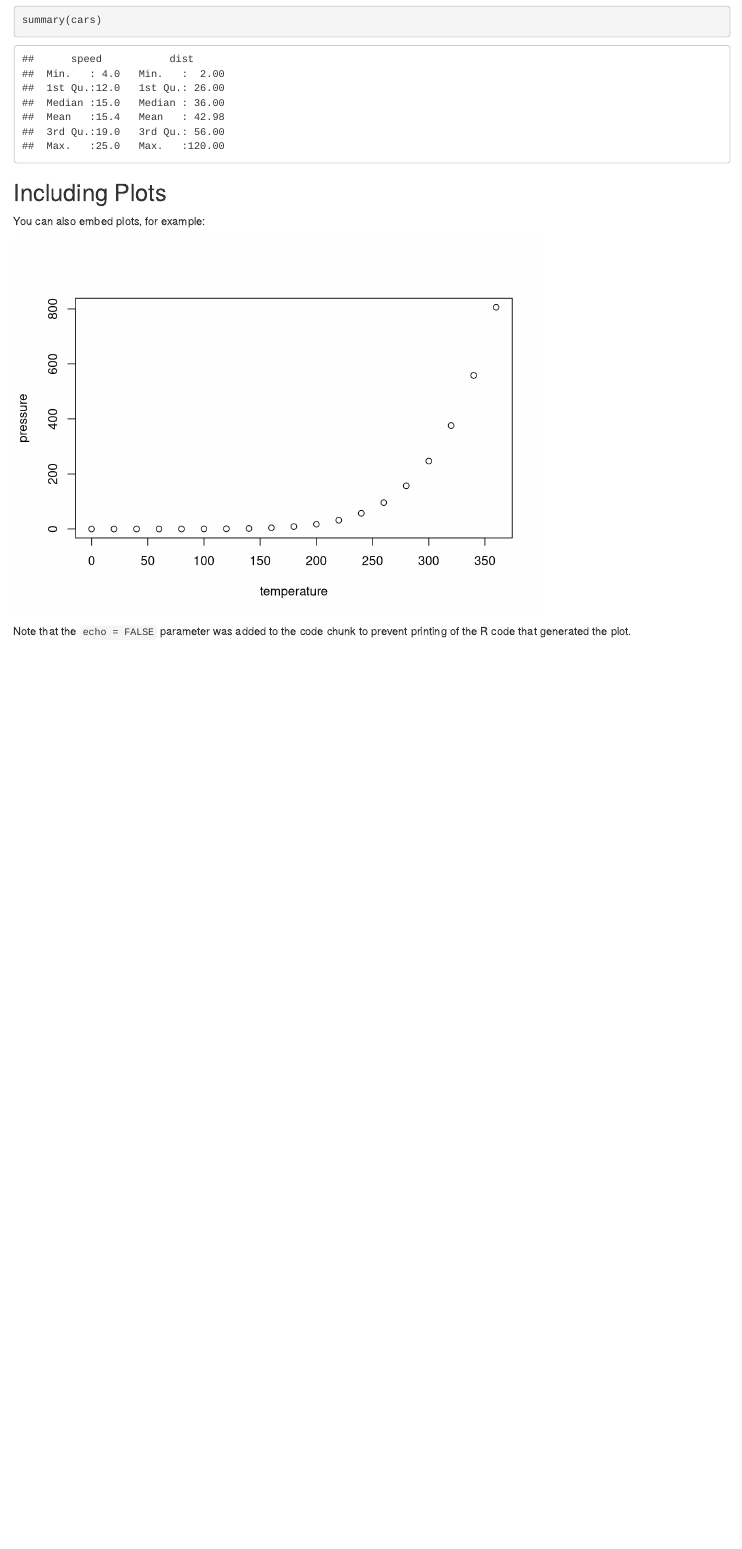
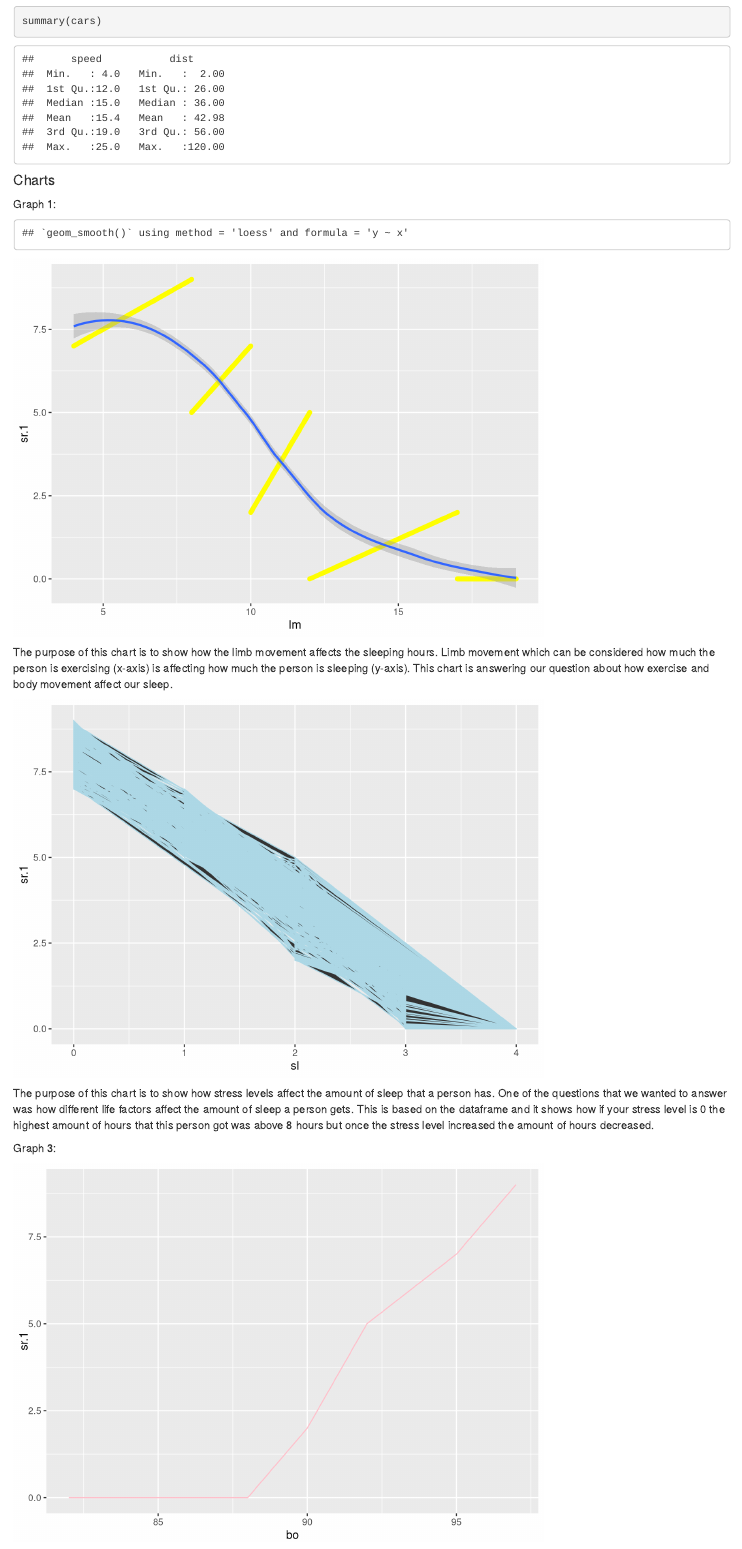
Before and after one commit to info201b-au2022/project-pmgialis, an R Markdown document (docs/index.Rmd): the page in a window 1100 px wide, from 380 px down before the commit and from 420 px down after it, so that both start at the same text. Rendered offline with R 4.5, knitr and Pandoc, with nearby package versions.

Commit message:
Charts and work updated

````diff
--- a/docs/index.Rmd
+++ b/docs/index.Rmd
@@ -21,12 +22,31 @@ When you click the **Knit** button a document will be generated that includes bo
 summary(cars)
 ```
 
-## Including Plots
+#### Charts
 
-You can also embed plots, for example:
+Graph 1:
 
-```{r pressure, echo=FALSE}
-plot(pressure)
+```{r graph1, include=FALSE}
+source("../source/firstchart.R")
+```
+```{r firstchart, echo=FALSE}
+plot(graph1)
 ```
 
-Note that the `echo = FALSE` parameter was added to the code chunk to prevent printing of the R code that generated the plot.
+The purpose of this chart is to show how the limb movement affects the sleeping hours. Limb movement which can be considered how much the person is exercising (x-axis) is affecting how much the person is sleeping (y-axis). This chart is answering our question about how exercise and body movement affect our sleep.
+
+```{r graph2, include=FALSE}
+source("../source/secondchart.R")
+```
+```{r secondgraph, echo=FALSE}
+plot(graph2)
+```
+
+The purpose of this chart is to show how stress levels affect the amount of sleep that a person has. One of the questions that we wanted to answer was how different life factors affect the amount of sleep a person gets. This is based on the dataframe and it shows how if your stress level is 0 the highest amount of hours that this person got was above 8 hours but once the stress level increased the amount of hours decreased.
+
+Graph 3:
+```{r graph3, include=FALSE}
+source("../source/thirdchart.R")
+```
+```{r thirdchart, echo=FALSE}
+plot(graph3)
````
Also changed, not shown: source/firstchart.R (+0 -7 lines), source/secondchart.R (+7 -23 lines), source/thirdchart.R (+0 -9 lines), docs/index.Rmd (6 more changed lines), 1 other file.
